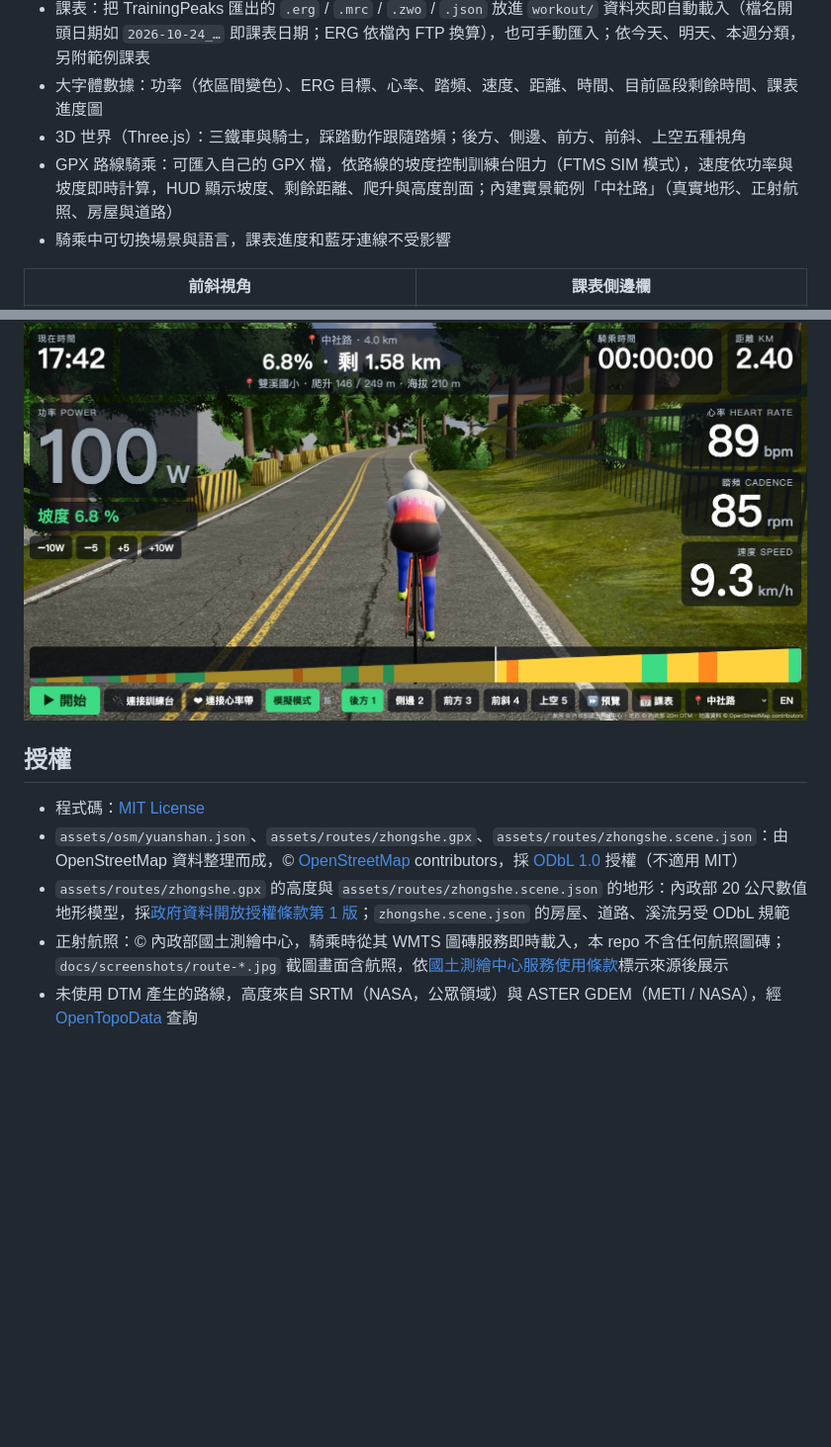
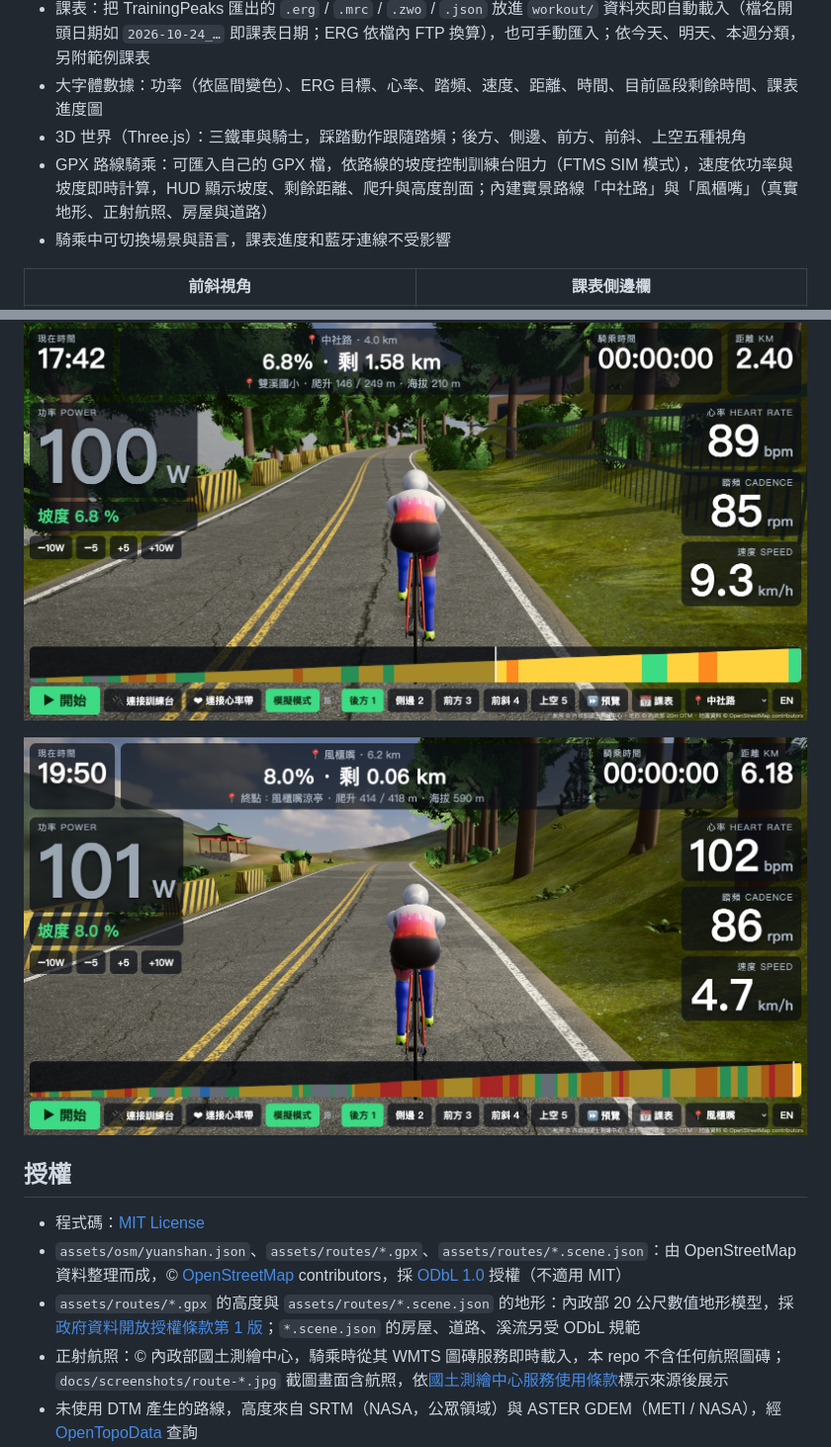
Before and after one commit to hudsonx1123/hud_iron_virtual_cycling, a Markdown page: README.md, 2 parts joined by grey strips. Shown at 99% size. Drawn GitHub-style; pictures changed too: docs/screenshots/route-fengguizui-zh.jpg (added); blank space fills up the shorter version.

```diff
--- a/README.md
+++ b/README.md
@@ -25,7 +25,7 @@ v0.1.0：ERG 課表騎乘、Web Bluetooth 訓練台 / 心率帶、3D 世界與
 - 課表：把 TrainingPeaks 匯出的 `.erg` / `.mrc` / `.zwo` / `.json` 放進 `workout/` 資料夾即自動載入（檔名開頭日期如 `2026-10-24_…` 即課表日期；ERG 依檔內 FTP 換算），也可手動匯入；依今天、明天、本週分類，另附範例課表
 - 大字體數據：功率（依區間變色）、ERG 目標、心率、踏頻、速度、距離、時間、目前區段剩餘時間、課表進度圖
 - 3D 世界（Three.js）：三鐵車與騎士，踩踏動作跟隨踏頻；後方、側邊、前方、前斜、上空五種視角
-- GPX 路線騎乘：可匯入自己的 GPX 檔，依路線的坡度控制訓練台阻力（FTMS SIM 模式），速度依功率與坡度即時計算，HUD 顯示坡度、剩餘距離、爬升與高度剖面；內建實景範例「中社路」（真實地形、正射航照、房屋與道路）
+- GPX 路線騎乘：可匯入自己的 GPX 檔，依路線的坡度控制訓練台阻力（FTMS SIM 模式），速度依功率與坡度即時計算，HUD 顯示坡度、剩餘距離、爬升與高度剖面；內建實景路線「中社路」與「風櫃嘴」（真實地形、正射航照、房屋與道路）
 - 騎乘中可切換場景與語言，課表進度和藍牙連線不受影響
 
 | 前斜視角 | 課表側邊欄 |
@@ -67,10 +78,12 @@ python3 tools/serve.py        # 本機伺服器（不快取，改完程式重新
 
 ![中社路](docs/screenshots/route-zh.jpg)
 
+![風櫃嘴](docs/screenshots/route-fengguizui-zh.jpg)
+
 ## 授權
 - 程式碼：[MIT License](LICENSE)
-- `assets/osm/yuanshan.json`、`assets/routes/zhongshe.gpx`、`assets/routes/zhongshe.scene.json`：由 OpenStreetMap 資料整理而成，© [OpenStreetMap](https://www.openstreetmap.org/copyright) contributors，採 [ODbL 1.0](https://opendatacommons.org/licenses/odbl/1-0/) 授權（不適用 MIT）
-- `assets/routes/zhongshe.gpx` 的高度與 `assets/routes/zhongshe.scene.json` 的地形：內政部 20 公尺數值地形模型，採[政府資料開放授權條款第 1 版](https://data.gov.tw/license)；`zhongshe.scene.json` 的房屋、道路、溪流另受 ODbL 規範
+- `assets/osm/yuanshan.json`、`assets/routes/*.gpx`、`assets/routes/*.scene.json`：由 OpenStreetMap 資料整理而成，© [OpenStreetMap](https://www.openstreetmap.org/copyright) contributors，採 [ODbL 1.0](https://opendatacommons.org/licenses/odbl/1-0/) 授權（不適用 MIT）
+- `assets/routes/*.gpx` 的高度與 `assets/routes/*.scene.json` 的地形：內政部 20 公尺數值地形模型，採[政府資料開放授權條款第 1 版](https://data.gov.tw/license)；`*.scene.json` 的房屋、道路、溪流另受 ODbL 規範
 - 正射航照：© 內政部國土測繪中心，騎乘時從其 WMTS 圖磚服務即時載入，本 repo 不含任何航照圖磚；`docs/screenshots/route-*.jpg` 截圖畫面含航照，依[國土測繪中心服務使用條款](https://maps.nlsc.gov.tw/pro/use_clause.jsp)標示來源後展示
 - 未使用 DTM 產生的路線，高度來自 SRTM（NASA，公眾領域）與 ASTER GDEM（METI / NASA），經 [OpenTopoData](https://www.opentopodata.org) 查詢
 - `assets/hdri/`、`assets/tex/`、`assets/models/`：HDRI 天空、柏油/草地材質、草叢/蕨類/岩石模型來自 [Poly Haven](https://polyhaven.com)，採 [CC0](https://creativecommons.org/publicdomain/zero/1.0/)（公眾領域）
```
Also changed, not shown: other parts of README.md (+12 -1 lines), README.en.md (+17 -4 lines), docs/screenshots/route-fengguizui-en.jpg (added), 9 other files.
